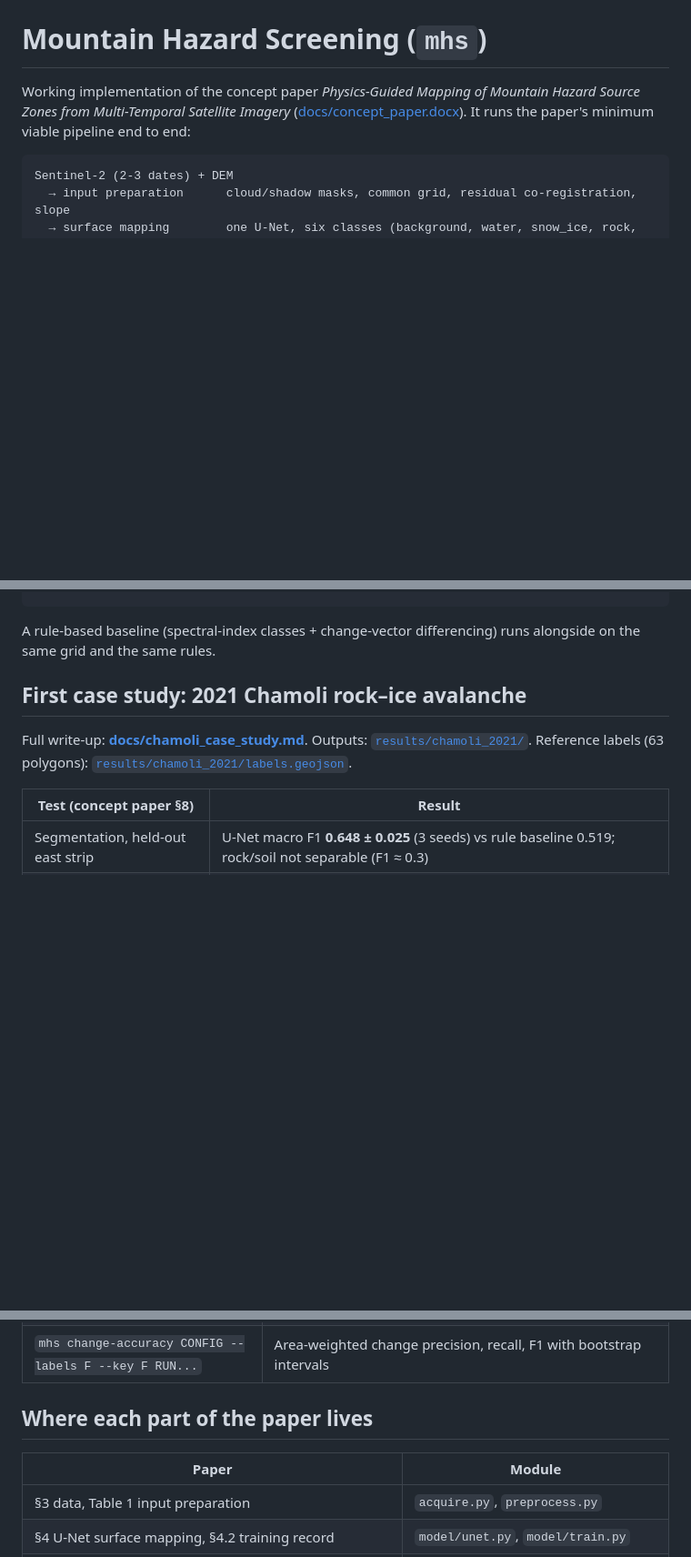
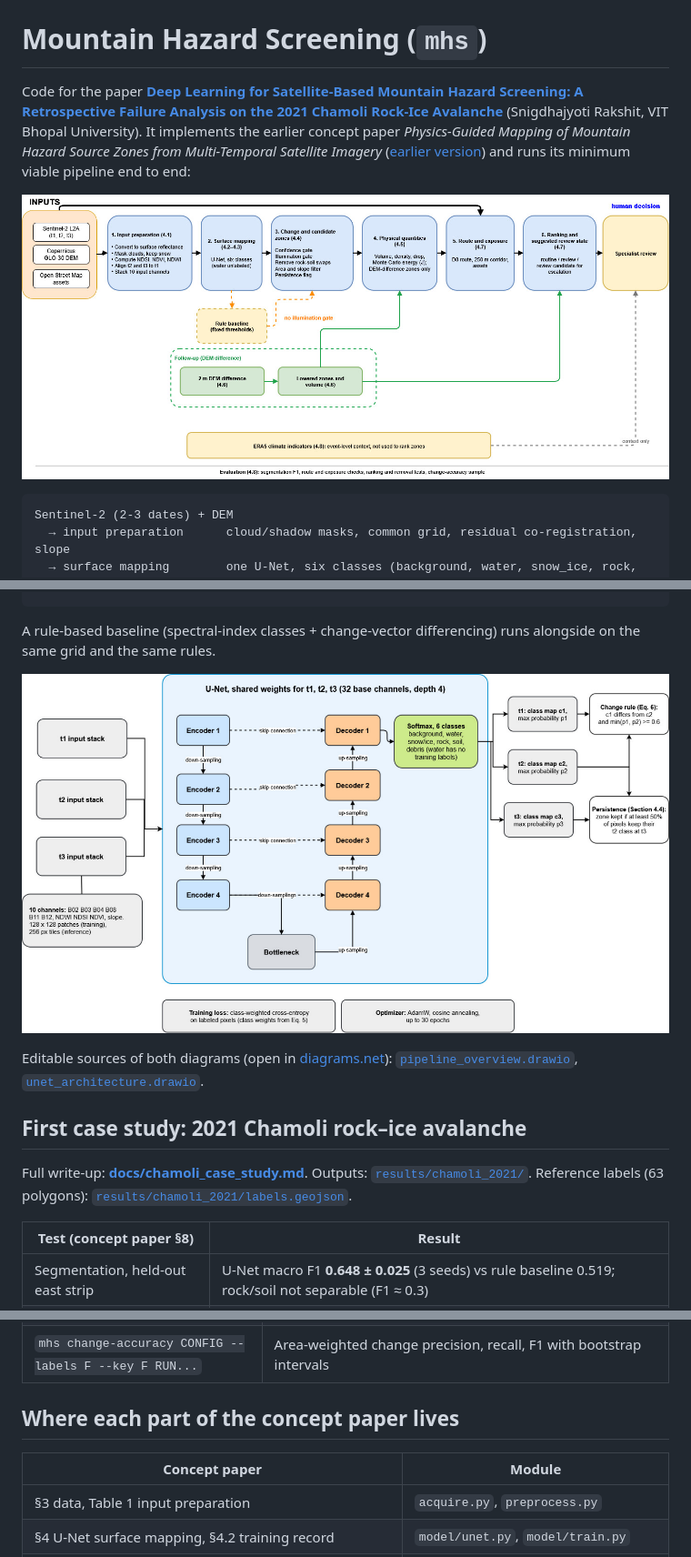
Before and after one commit to Snigdho2005/mountain-hazard-screening, a Markdown page: README.md, 3 parts joined by grey strips. Shown at 91% size. GitHub-like rendering; pictures changed too: docs/figures/pipeline_overview.png (added), docs/figures/unet_architecture.png (added); blank space fills up the shorter version.

Commit message:
Add research paper and pipeline/U-Net diagrams; replace concept paper docx
- docs/Deep_Learning_Mountain_Hazard_Screening_Chamoli_2021.docx: full paper
- docs/figures/: pipeline overview and U-Net diagrams (.drawio sources + .png)
- concept_paper.docx removed; links now point to it in an earlier commit

````diff
--- a/README.md
+++ b/README.md
@@ -1,7 +1,9 @@
 # Mountain Hazard Screening (`mhs`)
 
-Working implementation of the concept paper *Physics-Guided Mapping of Mountain Hazard Source Zones from Multi-Temporal Satellite Imagery* ([docs/concept_paper.docx](docs/concept_paper.docx)).
-It runs the paper's minimum viable pipeline end to end:
+Code for the paper **[Deep Learning for Satellite-Based Mountain Hazard Screening: A Retrospective Failure Analysis on the 2021 Chamoli Rock-Ice Avalanche](docs/Deep_Learning_Mountain_Hazard_Screening_Chamoli_2021.docx)** (Snigdhajyoti Rakshit, VIT Bhopal University).
+It implements the earlier concept paper *Physics-Guided Mapping of Mountain Hazard Source Zones from Multi-Temporal Satellite Imagery* ([earlier version](https://github.com/Snigdho2005/mountain-hazard-screening/blob/f39808c2579c62450b1c3fc21cc2caf4e334f129/docs/concept_paper.docx)) and runs its minimum viable pipeline end to end:
+
+![Screening pipeline](docs/figures/pipeline_overview.png)
 
 ```
 Sentinel-2 (2-3 dates) + DEM
@@ -16,6 +18,10 @@ Sentinel-2 (2-3 dates) + DEM
 ```
 
 A rule-based baseline (spectral-index classes + change-vector differencing) runs alongside on the same grid and the same rules.
+
+![U-Net surface-mapping model](docs/figures/unet_architecture.png)
+
+Editable sources of both diagrams (open in [diagrams.net](https://app.diagrams.net)): [`pipeline_overview.drawio`](docs/figures/pipeline_overview.drawio), [`unet_architecture.drawio`](docs/figures/unet_architecture.drawio).
 
 ## First case study: 2021 Chamoli rock–ice avalanche
 
@@ -69,9 +75,9 @@ The notebooks that produced the case-study numbers are `notebooks/kaggle_01_froz
 | `mhs change-points CONFIG RUN --out DIR` | Blind stratified random points for change/no-change labelling |
 | `mhs change-accuracy CONFIG --labels F --key F RUN...` | Area-weighted change precision, recall, F1 with bootstrap intervals |
 
-## Where each part of the paper lives
+## Where each part of the concept paper lives
 
-| Paper | Module |
+| Concept paper | Module |
 |---|---|
 | §3 data, Table 1 input preparation | `acquire.py`, `preprocess.py` |
 | §4 U-Net surface mapping, §4.2 training record | `model/unet.py`, `model/train.py` |
````
Also changed, not shown: other parts of README.md (+1 -1 lines), docs/chamoli_case_study.md (+2 -2 lines), 4 other files.
